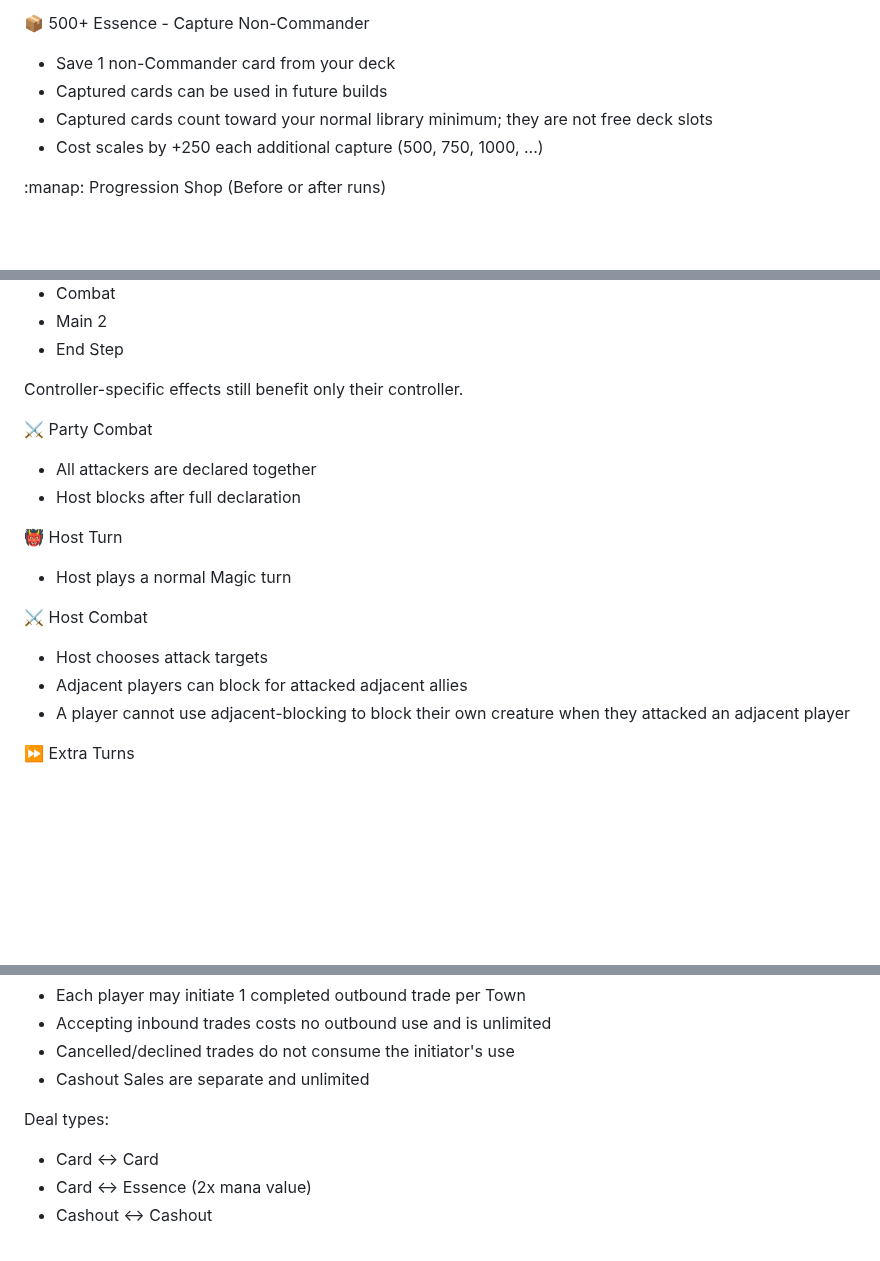
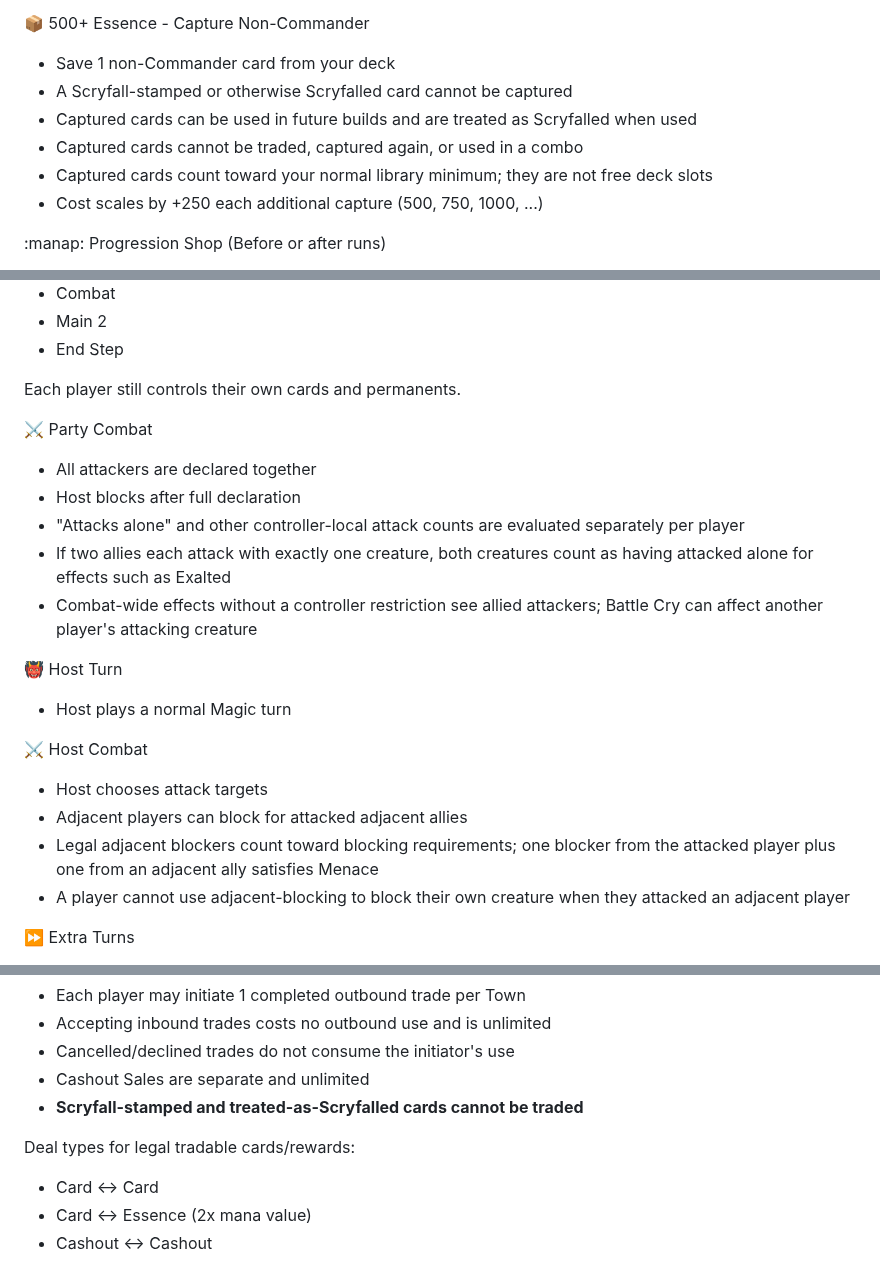
Before and after one commit to zkzeroxvirus/MTGR-Rules, a Markdown page: DISCORD-POSTS-V1.0.md, 3 parts joined by grey strips. Rendered like a GitHub page; blank space fills up the shorter version.

```diff
--- a/DISCORD-POSTS-V1.0.md
+++ b/DISCORD-POSTS-V1.0.md
@@ -77,7 +77,9 @@ Spend Essence to shape your run now and grow your account permanently.
 :package: 500+ Essence - Capture Non-Commander
 
 - Save 1 non-Commander card from your deck
-- Captured cards can be used in future builds
+- A Scryfall-stamped or otherwise Scryfalled card cannot be captured
+- Captured cards can be used in future builds and are treated as Scryfalled when used
+- Captured cards cannot be traded, captured again, or used in a combo
 - Captured cards count toward your normal library minimum; they are not free deck slots
 - Cost scales by +250 each additional capture (500, 750, 1000, ...)
 
@@ -329,12 +356,15 @@ The party acts as one shared player with one combined turn:
 - Main 2
 - End Step
 
-Controller-specific effects still benefit only their controller.
+Each player still controls their own cards and permanents.
 
 ⚔️ Party Combat
 
 - All attackers are declared together
 - Host blocks after full declaration
+- "Attacks alone" and other controller-local attack counts are evaluated separately per player
+- If two allies each attack with exactly one creature, both creatures count as having attacked alone for effects such as Exalted
+- Combat-wide effects without a controller restriction see allied attackers; Battle Cry can affect another player's attacking creature
 
 👹 Host Turn
 
@@ -344,6 +374,7 @@ Controller-specific effects still benefit only their controller.
 
 - Host chooses attack targets
 - Adjacent players can block for attacked adjacent allies
+- Legal adjacent blockers count toward blocking requirements; one blocker from the attacked player plus one from an adjacent ally satisfies Menace
 - A player cannot use adjacent-blocking to block their own creature when they attacked an adjacent player
 
 ⏩ Extra Turns
@@ -411,8 +442,9 @@ Town Buildings:
 - Accepting inbound trades costs no outbound use and is unlimited
 - Cancelled/declined trades do not consume the initiator's use
 - Cashout Sales are separate and unlimited
+- **Scryfall-stamped and treated-as-Scryfalled cards cannot be traded**
 
-Deal types:
+Deal types for legal tradable cards/rewards:
 
 - Card <-> Card
 - Card <-> Essence (2x mana value)
```
Also changed, not shown: other parts of DISCORD-POSTS-V1.0.md (+36 -8 lines).
